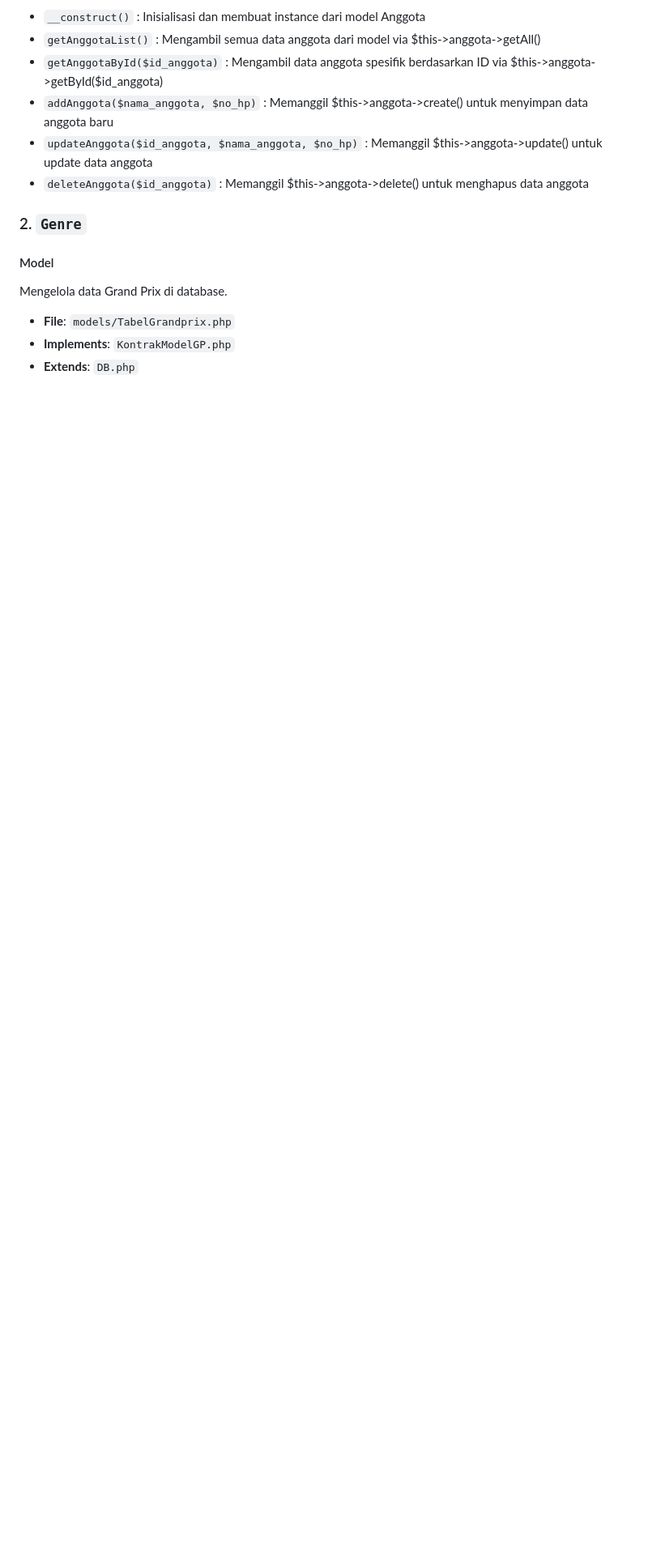
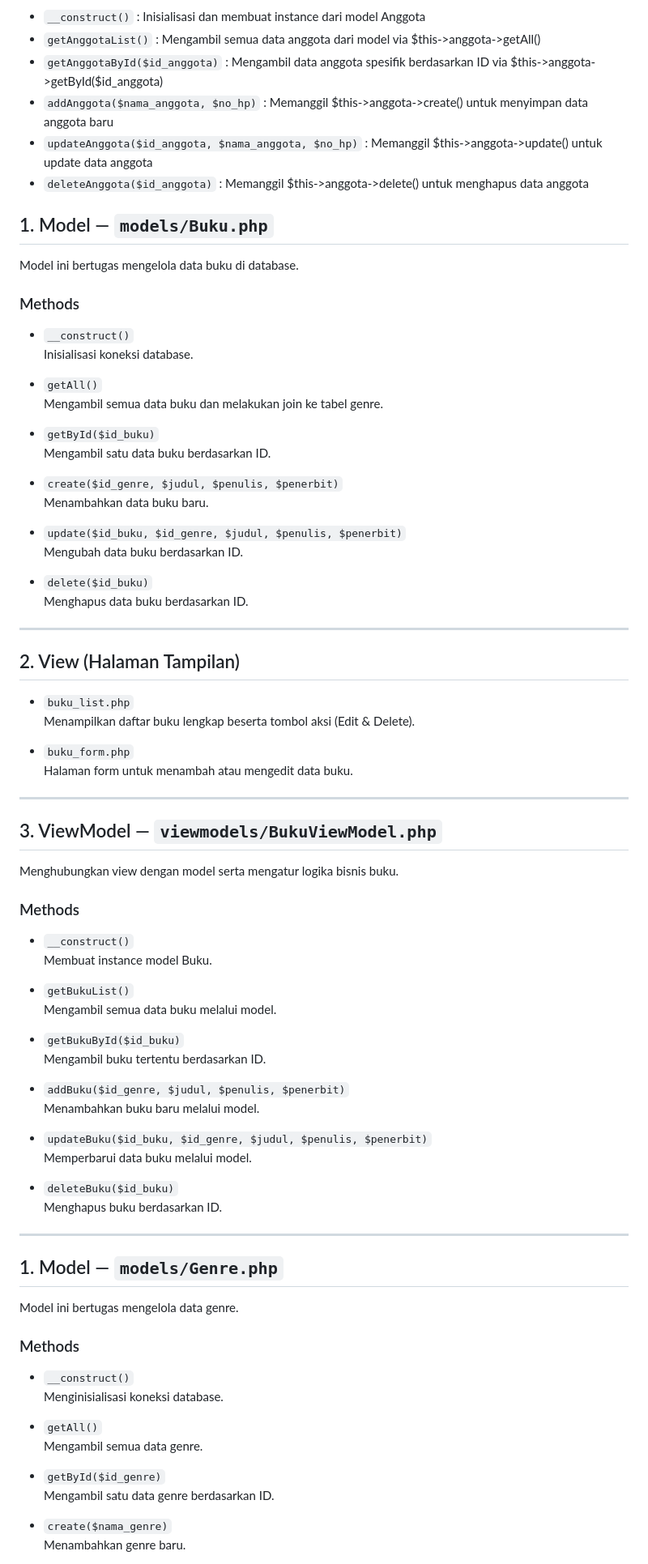
Before and after one commit to arpusauri/TP10DPBO2425C1, a Markdown page: README.md, the part around one of its changes. Shown at 81% size. Drawn GitHub-style; blank space fills up the shorter version.

Commit message:
update readme
Added sections for 'Relasi', 'Model', 'View', and 'ViewModel' for books and genres, along with CRUD methods and program flow explanations.

```diff
--- a/README.md
+++ b/README.md
@@ -85,10 +88,81 @@ Menangani logika bisnis anggota.
 - `updateAnggota($id_anggota, $nama_anggota, $no_hp)` : Memanggil $this->anggota->update() untuk update data anggota
 - `deleteAnggota($id_anggota)` : Memanggil $this->anggota->delete() untuk menghapus data anggota
 
-### 2. `Genre`
+## 1. Model — `models/Buku.php`
 
-#### Model
-Mengelola data Grand Prix di database.
-- **File**: `models/TabelGrandprix.php`
-- **Implements**: `KontrakModelGP.php`
-- **Extends**: `DB.php`
+Model ini bertugas mengelola data buku di database.
+
+### Methods
+- `__construct()`
+  Inisialisasi koneksi database.
+
+- `getAll()`
+  Mengambil semua data buku dan melakukan join ke tabel genre.
+
+- `getById($id_buku)`
+  Mengambil satu data buku berdasarkan ID.
+
+- `create($id_genre, $judul, $penulis, $penerbit)`
+  Menambahkan data buku baru.
+
+- `update($id_buku, $id_genre, $judul, $penulis, $penerbit)`
+  Mengubah data buku berdasarkan ID.
+
+- `delete($id_buku)`
+  Menghapus data buku berdasarkan ID.
+
+---
+
+## 2. View (Halaman Tampilan)
+
+- `buku_list.php`
+  Menampilkan daftar buku lengkap beserta tombol aksi (Edit & Delete).
+
+- `buku_form.php`
+  Halaman form untuk menambah atau mengedit data buku.
+
+---
+
+## 3. ViewModel — `viewmodels/BukuViewModel.php`
+
+Menghubungkan view dengan model serta mengatur logika bisnis buku.
+
+### Methods
+- `__construct()`
+  Membuat instance model Buku.
+
+- `getBukuList()`
+  Mengambil semua data buku melalui model.
+
+- `getBukuById($id_buku)`
+  Mengambil buku tertentu berdasarkan ID.
+
+- `addBuku($id_genre, $judul, $penulis, $penerbit)`
+  Menambahkan buku baru melalui model.
+
+- `updateBuku($id_buku, $id_genre, $judul, $penulis, $penerbit)`
+  Memperbarui data buku melalui model.
+
+- `deleteBuku($id_buku)`
+  Menghapus buku berdasarkan ID.
+
+---
+
+
+## 1. Model — `models/Genre.php`
+
+Model ini bertugas mengelola data genre.
+
+### Methods
+- `__construct()`
+  Menginisialisasi koneksi database.
+
+- `getAll()`
+  Mengambil semua data genre.
+
+- `getById($id_genre)`
+  Mengambil satu data genre berdasarkan ID.
+
+- `create($nama_genre)`
+  Menambahkan genre baru.
+
```
Also changed, not shown: other parts of README.md (+84 -37 lines).
